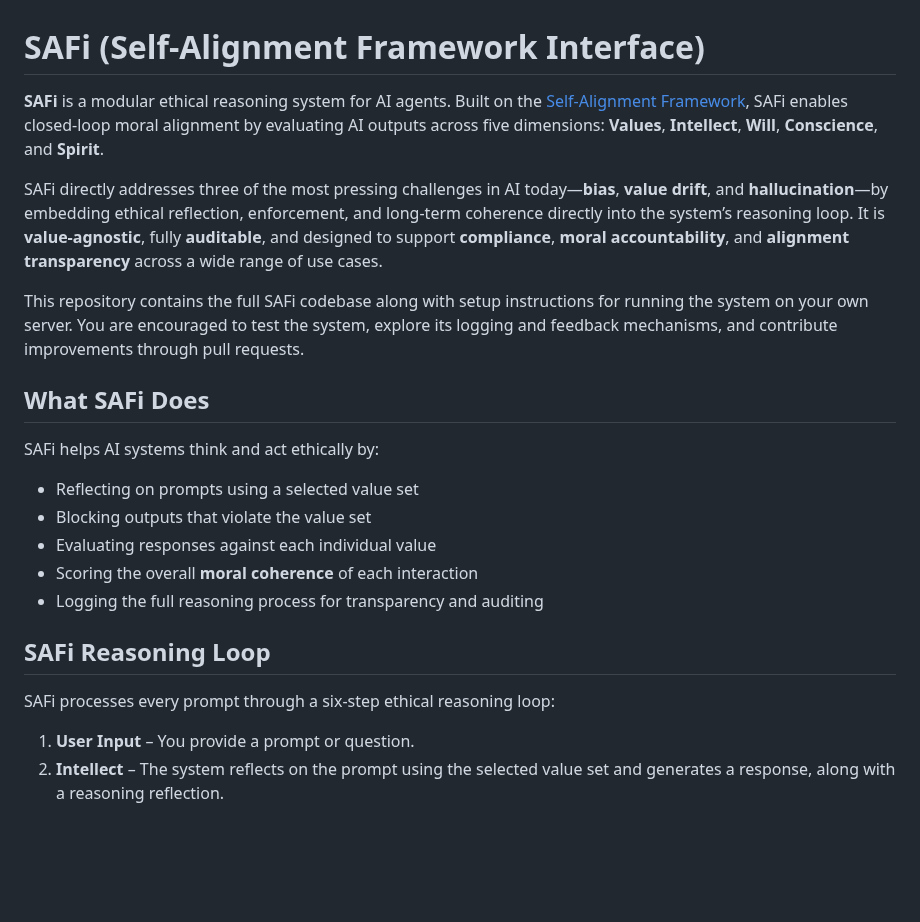
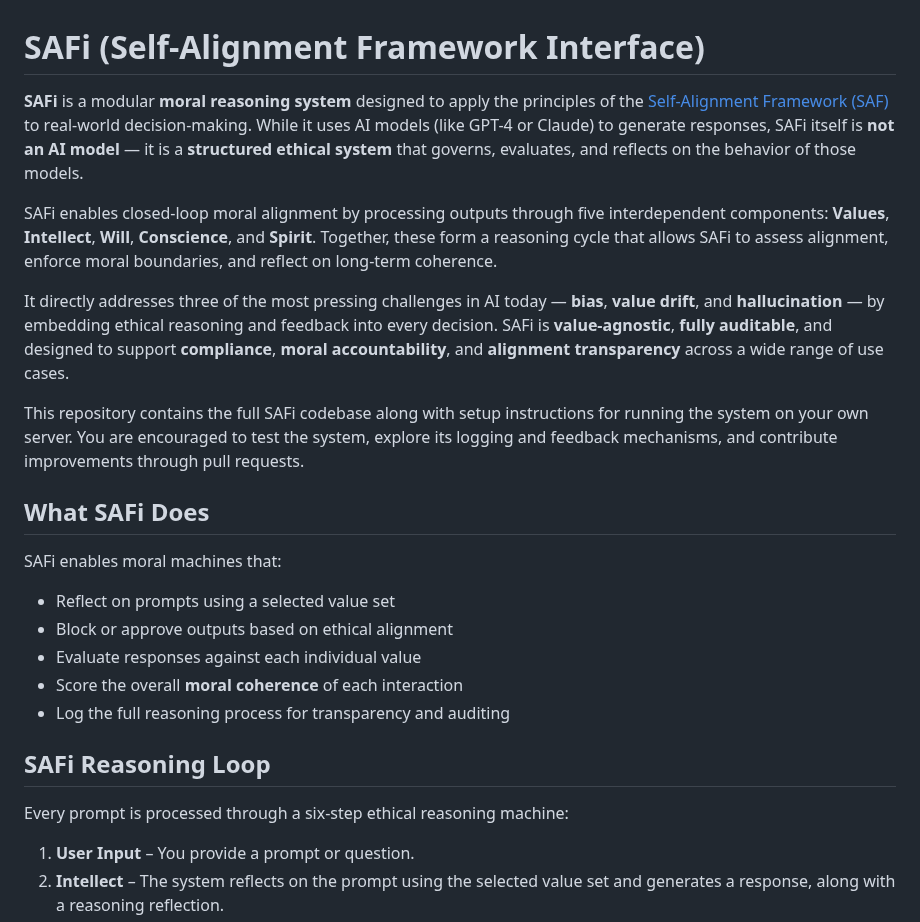
Before and after one commit to jnamaya/SAFi, a Markdown page: README.md, the part around the change. Drawn GitHub-style; blank space fills up the shorter version.

```diff
--- a/README.md
+++ b/README.md
@@ -1,24 +1,25 @@
 # SAFi (Self-Alignment Framework Interface)
 
-**SAFi** is a modular ethical reasoning system for AI agents. Built on the [Self-Alignment Framework](https://www.selfalignmentframework.com), SAFi enables closed-loop moral alignment by evaluating AI outputs across five dimensions: **Values**, **Intellect**, **Will**, **Conscience**, and **Spirit**.
+**SAFi** is a modular **moral reasoning system** designed to apply the principles of the [Self-Alignment Framework (SAF)](https://www.selfalignmentframework.com) to real-world decision-making. While it uses AI models (like GPT-4 or Claude) to generate responses, SAFi itself is **not an AI model** — it is a **structured ethical system** that governs, evaluates, and reflects on the behavior of those models.
 
-SAFi directly addresses three of the most pressing challenges in AI today—**bias**, **value drift**, and **hallucination**—by embedding ethical reflection, enforcement, and long-term coherence directly into the system’s reasoning loop. It is **value-agnostic**, fully **auditable**, and designed to support **compliance**, **moral accountability**, and **alignment transparency** across a wide range of use cases.
+SAFi enables closed-loop moral alignment by processing outputs through five interdependent components: **Values**, **Intellect**, **Will**, **Conscience**, and **Spirit**. Together, these form a reasoning cycle that allows SAFi to assess alignment, enforce moral boundaries, and reflect on long-term coherence.
+
+It directly addresses three of the most pressing challenges in AI today — **bias**, **value drift**, and **hallucination** — by embedding ethical reasoning and feedback into every decision. SAFi is **value-agnostic**, **fully auditable**, and designed to support **compliance**, **moral accountability**, and **alignment transparency** across a wide range of use cases.
 
 This repository contains the full SAFi codebase along with setup instructions for running the system on your own server. You are encouraged to test the system, explore its logging and feedback mechanisms, and contribute improvements through pull requests.
 
 ## What SAFi Does
 
-SAFi helps AI systems think and act ethically by:
-- Reflecting on prompts using a selected value set
-- Blocking outputs that violate the value set
-- Evaluating responses against each individual value
-- Scoring the overall **moral coherence** of each interaction
-- Logging the full reasoning process for transparency and auditing
+SAFi enables moral machines that:
+- Reflect on prompts using a selected value set
+- Block or approve outputs based on ethical alignment
+- Evaluate responses against each individual value
+- Score the overall **moral coherence** of each interaction
+- Log the full reasoning process for transparency and auditing
 
+## SAFi Reasoning Loop
 
-##  SAFi Reasoning Loop
-
-SAFi processes every prompt through a six-step ethical reasoning loop:
+Every prompt is processed through a six-step ethical reasoning machine:
 
 1. **User Input** – You provide a prompt or question.
 2. **Intellect** – The system reflects on the prompt using the selected value set and generates a response, along with a reasoning reflection.
```
